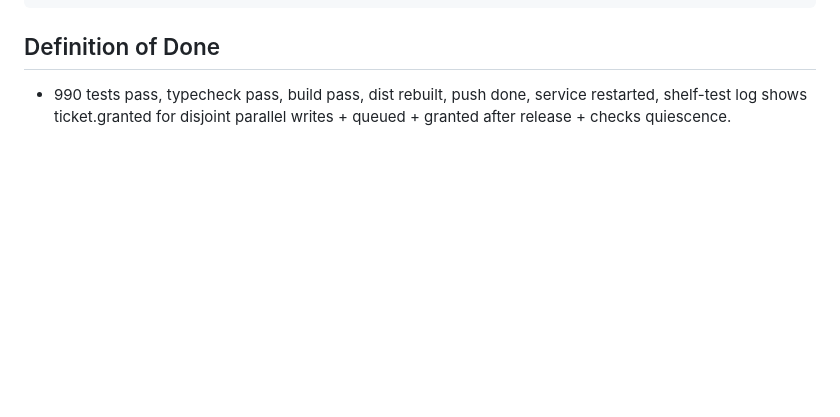
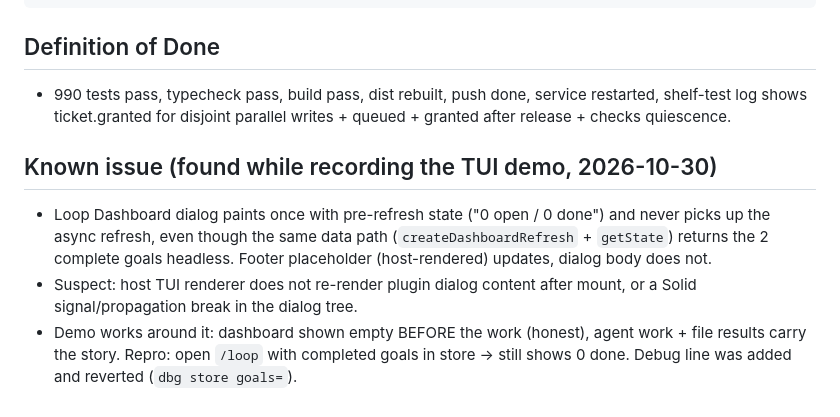
Before and after one commit to bojackduy/opencode-loopd, a Markdown page: PLAN_TICKET.md, the part around the change. Rendered like a GitHub page; blank space fills up the shorter version.

Commit message:
docs(plan): record dashboard live-refresh bug found during TUI demo

```diff
--- a/PLAN_TICKET.md
+++ b/PLAN_TICKET.md
@@ -85,3 +85,15 @@ cat /tmp/loopd-server.log | tail -30
 
 ## Definition of Done
 - 990 tests pass, typecheck pass, build pass, dist rebuilt, push done, service restarted, shelf-test log shows ticket.granted for disjoint parallel writes + queued + granted after release + checks quiescence.
+
+## Known issue (found while recording the TUI demo, 2026-10-30)
+- Loop Dashboard dialog paints once with pre-refresh state ("0 open / 0 done")
+  and never picks up the async refresh, even though the same data path
+  (`createDashboardRefresh` + `getState`) returns the 2 complete goals headless.
+  Footer placeholder (host-rendered) updates, dialog body does not.
+- Suspect: host TUI renderer does not re-render plugin dialog content after
+  mount, or a Solid signal/propagation break in the dialog tree.
+- Demo works around it: dashboard shown empty BEFORE the work (honest),
+  agent work + file results carry the story. Repro: open `/loop` with
+  completed goals in store -> still shows 0 done. Debug line was added and
+  reverted (`dbg store goals=`).
```
